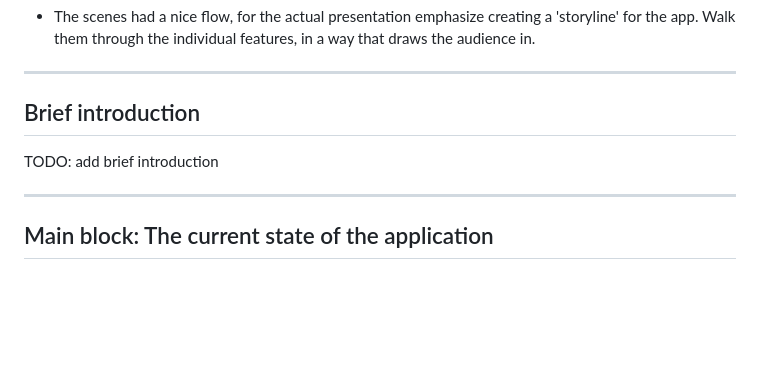
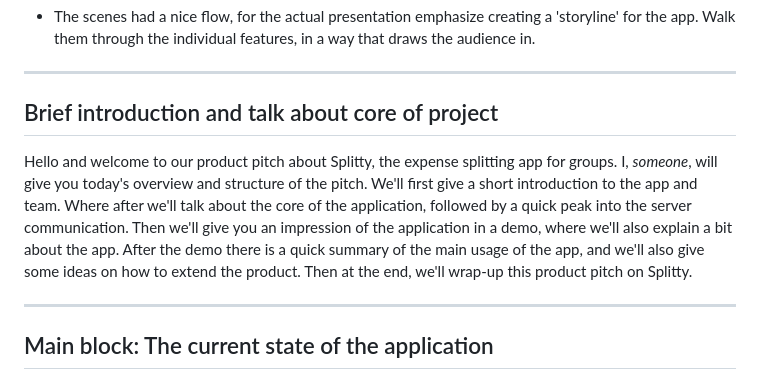
Before and after one commit to oopp-team-11/Splitty, a Markdown page: docs/product-pitch/product-pitch-script.md, the part around the change. GitHub-like rendering; blank space fills up the shorter version.

Commit message:
Added text for Brief introduction

```diff
--- a/docs/product-pitch/product-pitch-script.md
+++ b/docs/product-pitch/product-pitch-script.md
@@ -46,8 +46,12 @@ to expect from your app
 
 ***
 
-## Brief introduction
-TODO: add brief introduction
+## Brief introduction and talk about core of project
+Hello and welcome to our product pitch about Splitty, the expense splitting app for groups. I, _someone_, will give you today's overview and structure of the pitch.
+We'll first give a short introduction to the app and team. Where after we'll talk about the core of the application,
+followed by a quick peak into the server communication. Then we'll give you an impression of the application in a demo, where we'll also explain a bit about the app.
+After the demo there is a quick summary of the main usage of the app, and we'll also give some ideas on how to extend the product.
+Then at the end, we'll wrap-up this product pitch on Splitty.
 
 ***
 
```
